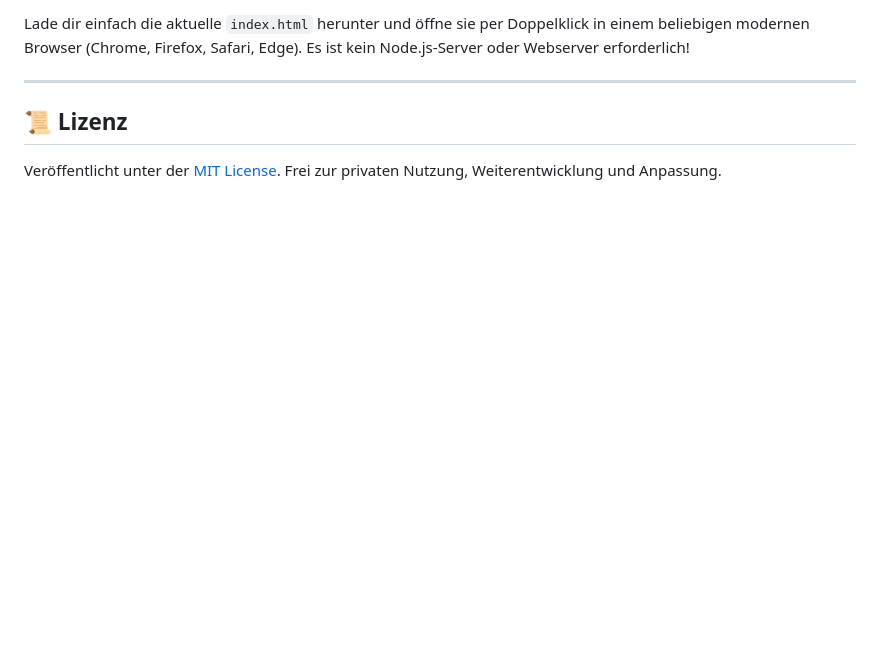
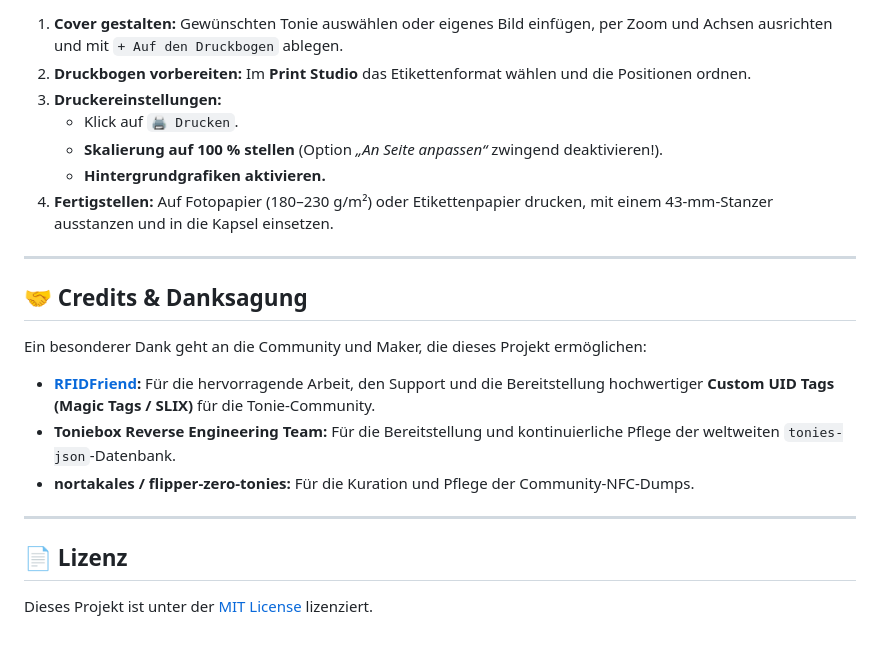
Before and after one commit to Stevenious/Tonie-custom-Tags-Cover-Generator, a Markdown page: readme.md, the part around one of its changes. GitHub-like rendering; blank space fills up the shorter version.

```diff
--- a/readme.md
+++ b/readme.md
@@ -68,9 +86,24 @@ Da die Applikation vollständig statisch ist, lässt sie sich in weniger als ein
 
-Lade dir einfach die aktuelle `index.html` herunter und öffne sie per Doppelklick in einem beliebigen modernen Browser (Chrome, Firefox, Safari, Edge). Es ist kein Node.js-Server oder Webserver erforderlich!
+1. **Cover gestalten:** Gewünschten Tonie auswählen oder eigenes Bild einfügen, per Zoom und Achsen ausrichten und mit `+ Auf den Druckbogen` ablegen.
+2. **Druckbogen vorbereiten:** Im **Print Studio** das Etikettenformat wählen und die Positionen ordnen.
+3. **Druckereinstellungen:**
+   * Klick auf `🖨️ Drucken`.
+   * **Skalierung auf 100 % stellen** (Option *„An Seite anpassen“* zwingend deaktivieren!).
+   * **Hintergrundgrafiken aktivieren.**
+4. **Fertigstellen:** Auf Fotopapier (180–230 g/m²) oder Etikettenpapier drucken, mit einem 43-mm-Stanzer ausstanzen und in die Kapsel einsetzen.
 
 ---
 
-## 📜 Lizenz
+## 🤝 Credits & Danksagung
 
-Veröffentlicht unter der [MIT License](LICENSE).
-Frei zur privaten Nutzung, Weiterentwicklung und Anpassung.
+Ein besonderer Dank geht an die Community und Maker, die dieses Projekt ermöglichen:
+
+* **[RFIDFriend](https://github.com):** Für die hervorragende Arbeit, den Support und die Bereitstellung hochwertiger **Custom UID Tags (Magic Tags / SLIX)** für die Tonie-Community.
+* **Toniebox Reverse Engineering Team:** Für die Bereitstellung und kontinuierliche Pflege der weltweiten `tonies-json`-Datenbank.
+* **nortakales / flipper-zero-tonies:** Für die Kuration und Pflege der Community-NFC-Dumps.
+
+---
+
+## 📄 Lizenz
+
+Dieses Projekt ist unter der [MIT License](LICENSE) lizenziert.
```
Also changed, not shown: other parts of readme.md (+55 -37 lines).
